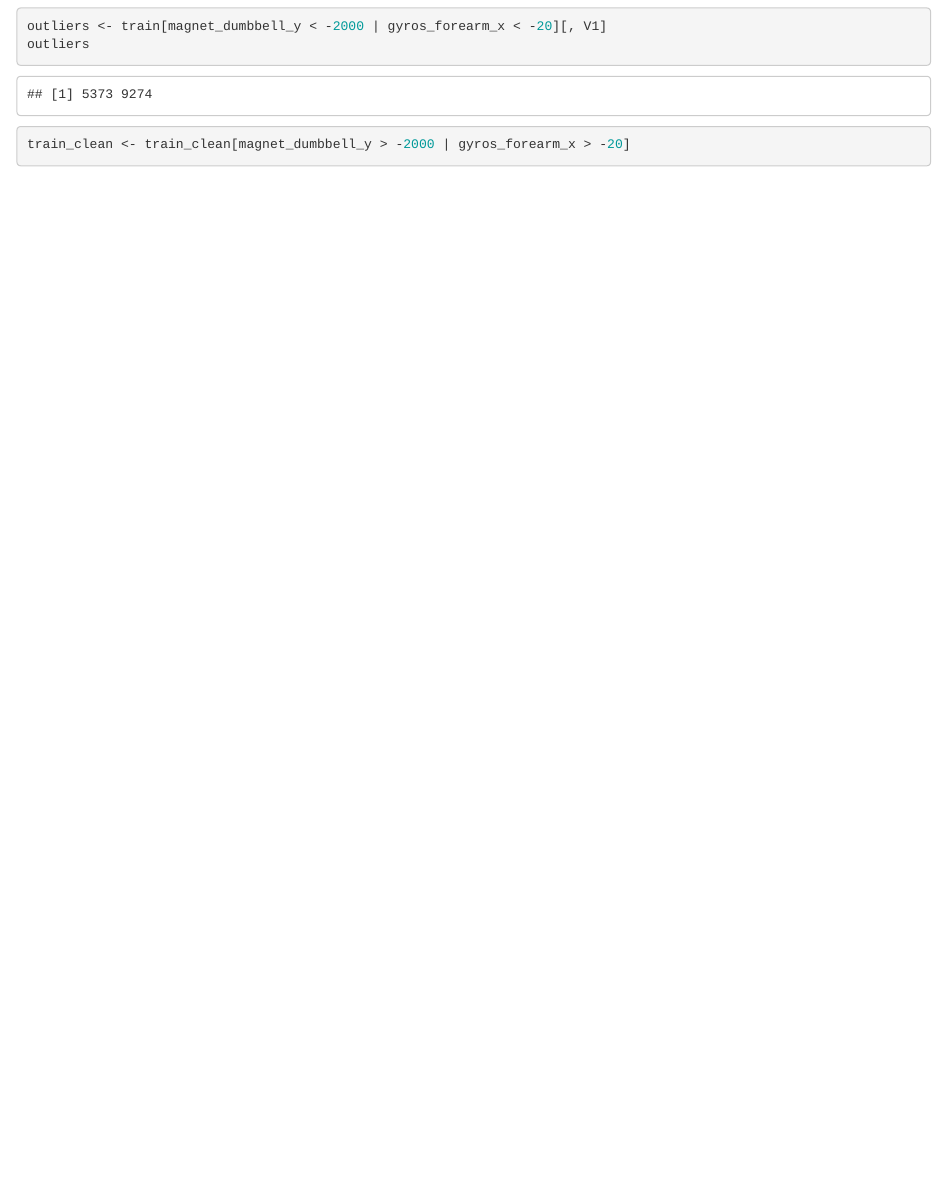
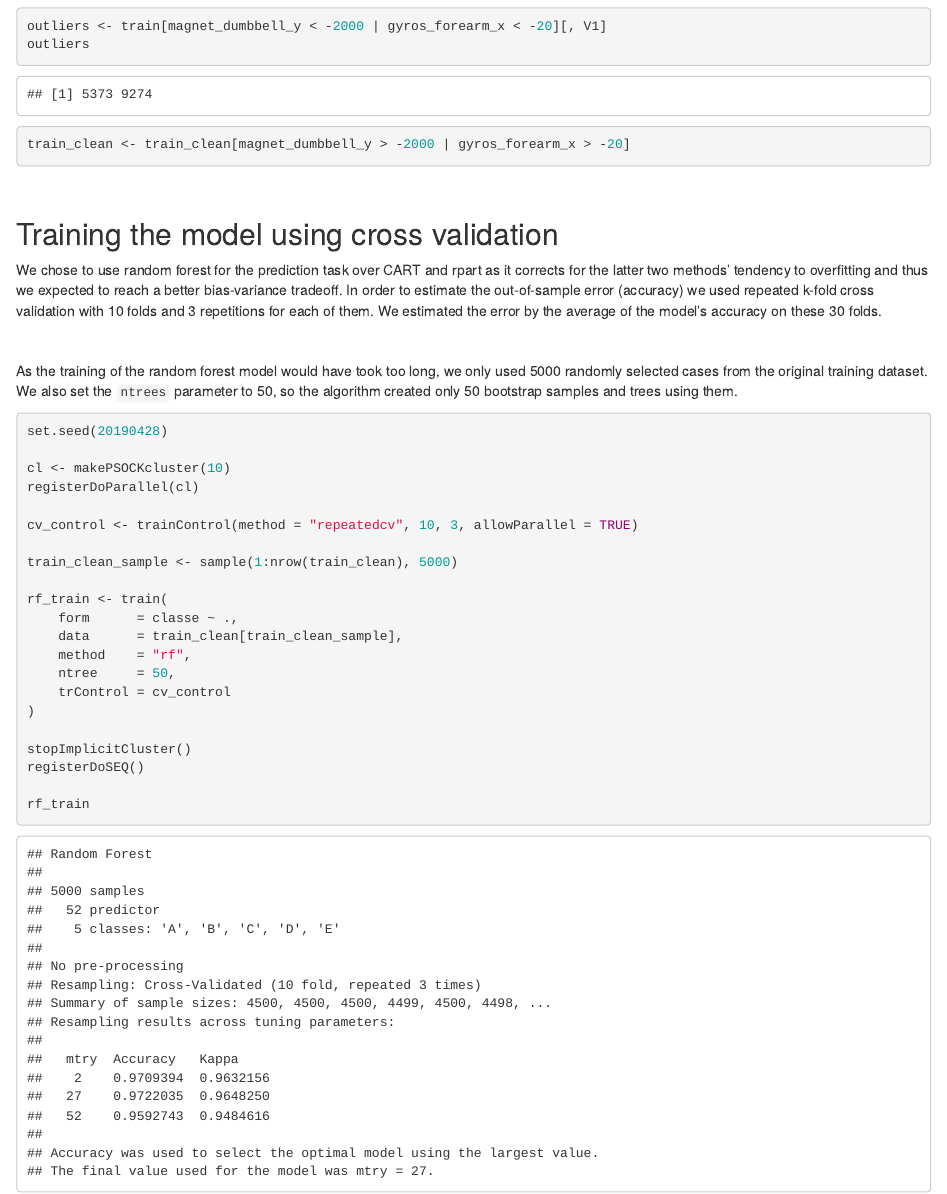
Before and after one commit to atomasovszky/cds-08-practical-machine-learning, an R Markdown document (practical-machine-learning-final-assignment.Rmd): the page in a window 1100 px wide, from 1690 px down. The pictures show the output file practical-machine-learning-final-assignment.html that the author committed with the source, opened offline.

Commit message:
train randomForest model

````diff
--- a/practical-machine-learning-final-assignment.Rmd
+++ b/practical-machine-learning-final-assignment.Rmd
@@ -91,3 +91,46 @@ outliers <- train[magnet_dumbbell_y < -2000 | gyros_forearm_x < -20][, V1]
 outliers
 train_clean <- train_clean[magnet_dumbbell_y > -2000 | gyros_forearm_x > -20]
 ```
+
+
+&nbsp;
+&nbsp;
+
+
+## Training the model using cross validation
+
+We chose to use random forest for the prediction task over CART and rpart as it corrects for the latter two methods' tendency to overfitting and thus we expected to reach a better bias-variance tradeoff.
+In order to estimate the out-of-sample error (accuracy) we used repeated k-fold cross validation with 10 folds and 3 repetitions for each of them.
+We estimated the error by the average of the model's accuracy on these 30 folds.
+
+&nbsp;
+
+As the training of the random forest model would have took too long, we only used 5000 randomly selected cases from the original training dataset.
+We also set the `ntrees` parameter to 50, so the algorithm created only 50 bootstrap samples and trees using them.
+
+```{r training, cache = TRUE}
+set.seed(20190428)
+
+cl <- makePSOCKcluster(10)
+registerDoParallel(cl)
+
+cv_control <- trainControl(method = "repeatedcv", 10, 3, allowParallel = TRUE)
+
+train_clean_sample <- sample(1:nrow(train_clean), 5000)
+
+rf_train <- train(
+    form      = classe ~ .,
+    data      = train_clean[train_clean_sample],
+    method    = "rf",
+    ntree     = 50,
+    trControl = cv_control
+)
+
+stopImplicitCluster()
+registerDoSEQ()
+
+rf_train
+```
+
+
+```{r copy_html}
````
Also changed, not shown: libraries_final_assignment.R (+2 -0 lines), index.html, practical-machine-learning-final-assignment.html, practical-machine-learning-final-assignment_files/figure-html/feature_distribution_check-1.png (added), practical-machine-learning-final-assignment.Rmd (6 more changed lines), 5 other files.
